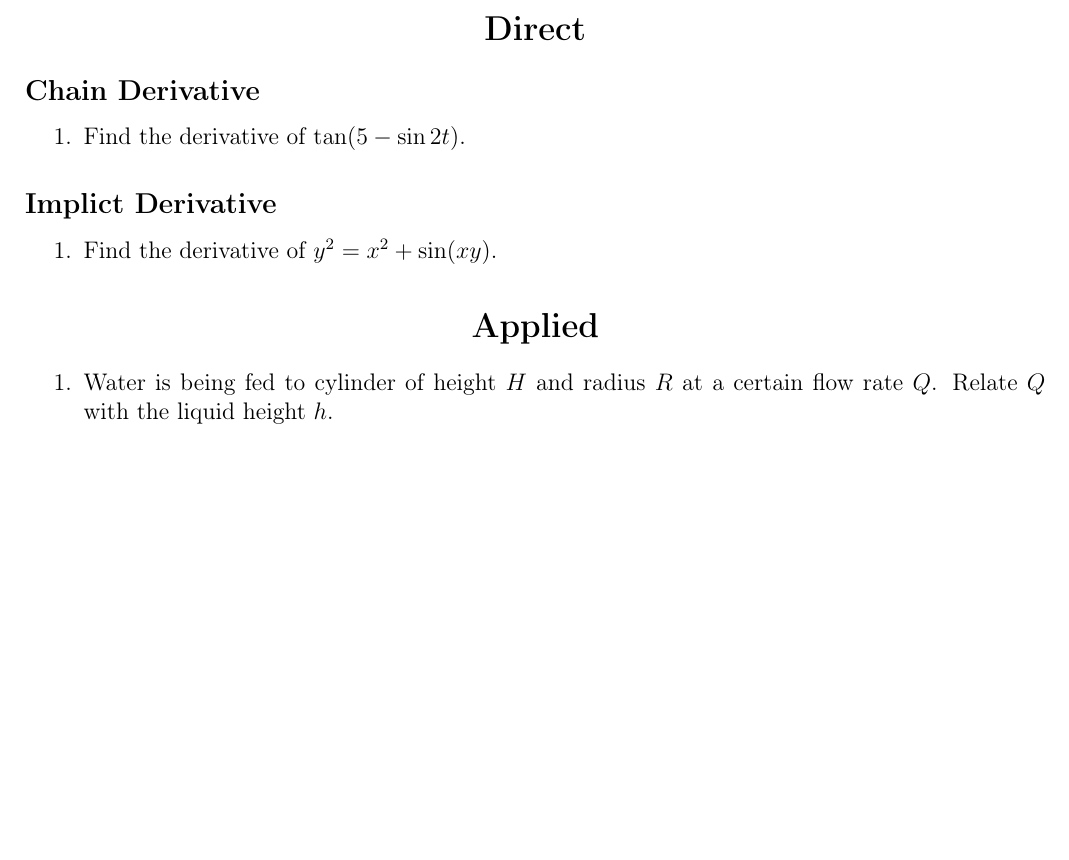
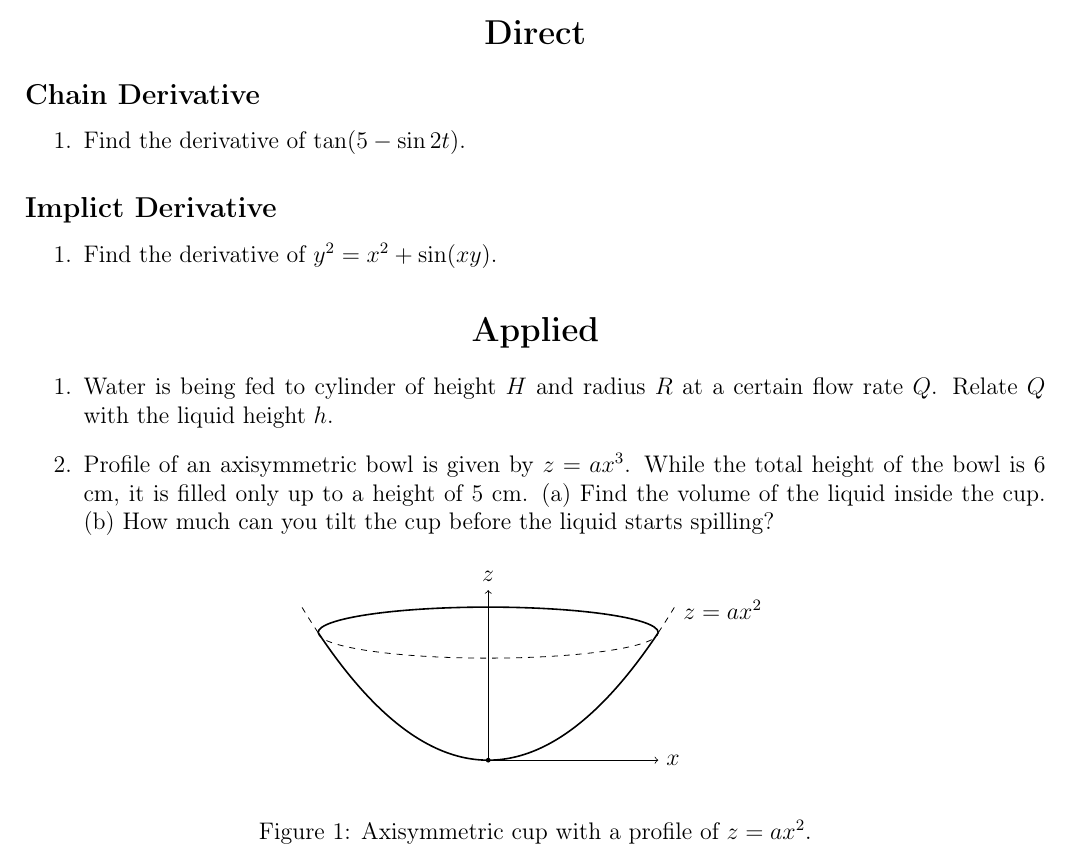
Before and after one commit to vignesh-TG/math-preliminaries, a LaTeX document (Calculus.tex): part of the page, cut so that both start at the same text, the shorter picture padded with empty space. Compiled offline with pdfLaTeX.

Commit message:
Added 1D integration problem on calculating volume

```diff
--- a/Calculus.tex
+++ b/Calculus.tex
@@ -13,6 +13,7 @@
 \usepackage{amsmath,amsthm,amssymb}
 \usepackage{enumitem}
 \usepackage{subfig}
+\usepackage{tikz}
 %%%%%%%%%%%%%%%%%%%%%%%%%%%%%%%%%%%%%%%%%%%%%%%%
 % 3. Header (and Footer)
 %%%%%%%%%%%%%%%%%%%%%%%%%%%%%%%%%%%%%%%%%%%%%%%%
@@ -72,5 +73,51 @@
 \section*{\centering Applied}
 \begin{enumerate}
   \item Water is being fed to cylinder of height $H$ and radius $R$ at a certain flow rate $Q$. Relate $Q$ with the liquid height $h$.
+
+  \item Profile of an axisymmetric bowl is given by $z = ax^3$. While the total height of the bowl is 6 cm, it is filled only up to a height of 5 cm. (a) Find the volume of the liquid inside the cup. (b) How much can you tilt the cup before the liquid starts spilling?
+
+ \begin{figure}[h]
+ \begin{center}
+ \begin{tikzpicture}[scale=1]
+
+% Parameters
+\def\a{0.25}    % z = a x^2
+\def\R{3}        % rim radius
+\pgfmathsetmacro{\H}{\a*\R*\R}
+
+% Axis
+\draw[->] (0,0) -- (0,3) node[above] {$z$};
+\draw[->] (0,0) -- (3,0) node[right] {$x$};
+
+% Front half of the cup
+\draw[thick,domain=0:\R,samples=100]
+      plot ({\x},{\a*\x*\x});
+\draw[dashed,domain=\R:1.1*\R,samples=100]
+      plot ({\x},{\a*\x*\x});
+
+% Back half (symmetric)
+\draw[thick,domain=0:\R,samples=100]
+      plot ({-\x},{\a*\x*\x});
+\draw[dashed,domain=\R:1.1*\R,samples=100]
+      plot ({-\x},{\a*\x*\x});
+
+% Bottom point
+\fill (0,0) circle (1.2pt);
+
+% Rim (ellipse to suggest revolution)
+%\draw[thick] (0,\H) ellipse ({\R} and {0.45});
+\draw[thick] (\R,\H) arc (0:180:{\R} and 0.45);
+
+% Hidden back part of the rim
+\draw[dashed] (-\R,\H) arc (180:360:{\R} and 0.45);
+
+% Label
+\node[right] at (1.1*\R,\H+0.4) {$z=ax^2$};
+
+\end{tikzpicture}
+\end{center}
+ \caption{Axisymmetric cup with a profile of $z=ax^2$.}
+\end{figure}
+
   \end{enumerate}
 \end{document}
```
Also changed, not shown: Calculus.tex (2 more changed lines).
